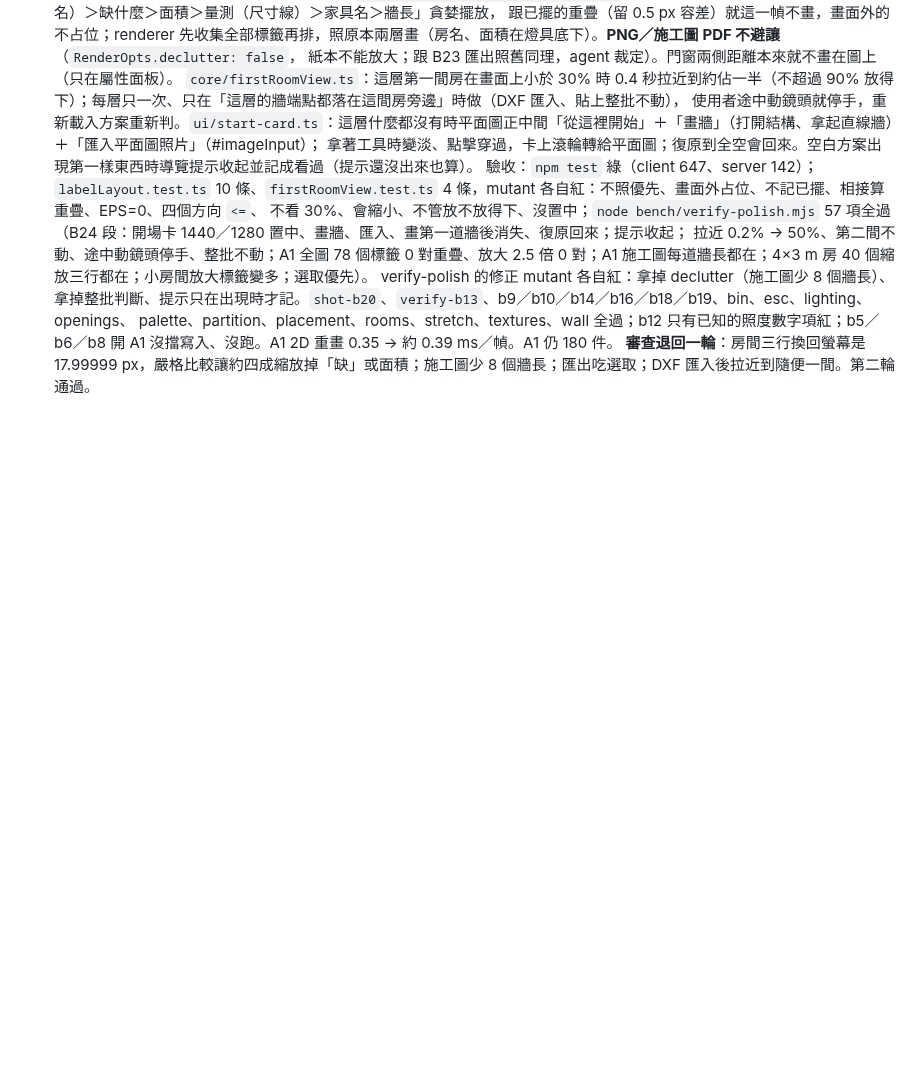
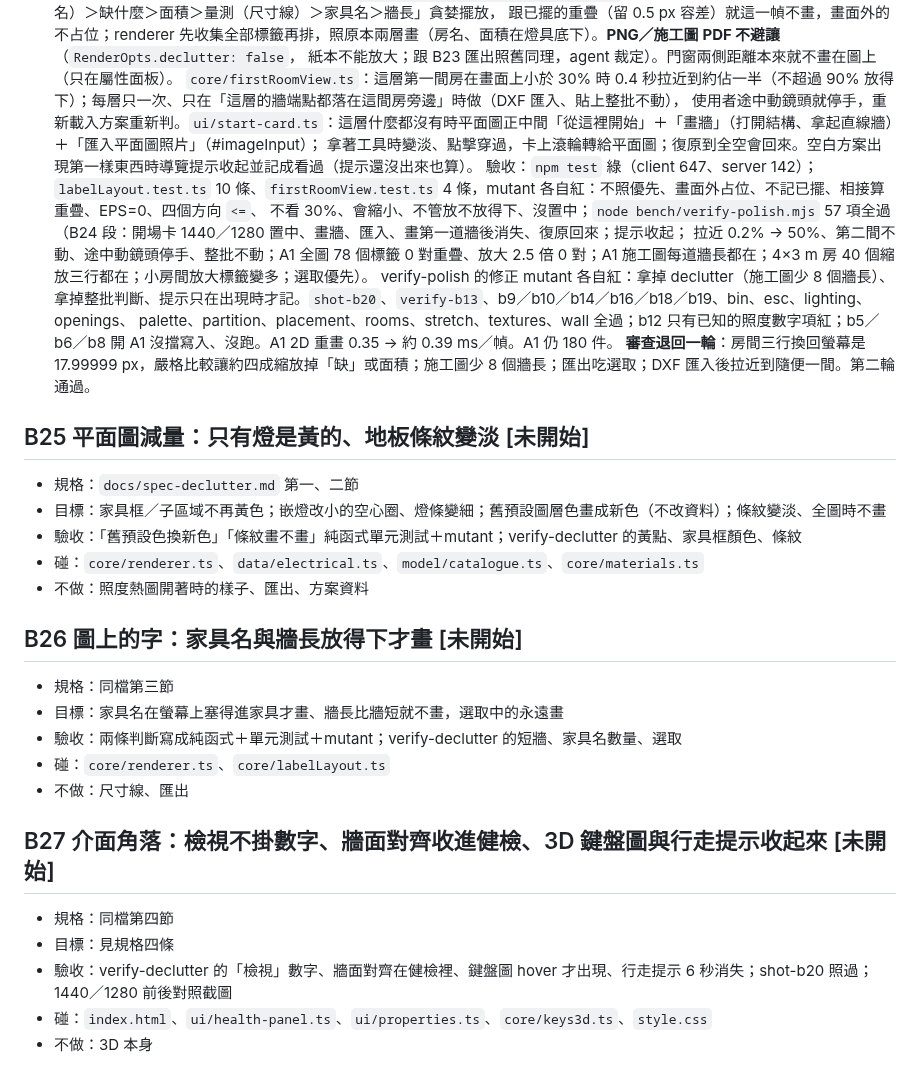
Before and after one commit to bruuucechang/interiordesign, a Markdown page: blocks.md, the part around the change. GitHub-like rendering; blank space fills up the shorter version.

Commit message:
規格：畫面減量（B25～B27），blocks.md 加三塊
Co-Authored-By: Claude Opus 5.5 <noreply@anthropic.com>

```diff
--- a/blocks.md
+++ b/blocks.md
@@ -323,3 +323,24 @@
   verify-polish 的修正 mutant 各自紅：拿掉 declutter（施工圖少 8 個牆長）、拿掉整批判斷、提示只在出現時才記。`shot-b20`、`verify-b13`、b9／b10／b14／b16／b18／b19、bin、esc、lighting、openings、
   palette、partition、placement、rooms、stretch、textures、wall 全過；b12 只有已知的照度數字項紅；b5／b6／b8 開 A1 沒擋寫入、沒跑。A1 2D 重畫 0.35 → 約 0.39 ms／幀。A1 仍 180 件。
   **審查退回一輪**：房間三行換回螢幕是 17.99999 px，嚴格比較讓約四成縮放掉「缺」或面積；施工圖少 8 個牆長；匯出吃選取；DXF 匯入後拉近到隨便一間。第二輪通過。
+
+## B25 平面圖減量：只有燈是黃的、地板條紋變淡  [未開始]
+- 規格：`docs/spec-declutter.md` 第一、二節
+- 目標：家具框／子區域不再黃色；嵌燈改小的空心圈、燈條變細；舊預設圖層色畫成新色（不改資料）；條紋變淡、全圖時不畫
+- 驗收：「舊預設色換新色」「條紋畫不畫」純函式單元測試＋mutant；verify-declutter 的黃點、家具框顏色、條紋
+- 碰：`core/renderer.ts`、`data/electrical.ts`、`model/catalogue.ts`、`core/materials.ts`
+- 不做：照度熱圖開著時的樣子、匯出、方案資料
+
+## B26 圖上的字：家具名與牆長放得下才畫  [未開始]
+- 規格：同檔第三節
+- 目標：家具名在螢幕上塞得進家具才畫、牆長比牆短就不畫，選取中的永遠畫
+- 驗收：兩條判斷寫成純函式＋單元測試＋mutant；verify-declutter 的短牆、家具名數量、選取
+- 碰：`core/renderer.ts`、`core/labelLayout.ts`
+- 不做：尺寸線、匯出
+
+## B27 介面角落：檢視不掛數字、牆面對齊收進健檢、3D 鍵盤圖與行走提示收起來  [未開始]
+- 規格：同檔第四節
+- 目標：見規格四條
+- 驗收：verify-declutter 的「檢視」數字、牆面對齊在健檢裡、鍵盤圖 hover 才出現、行走提示 6 秒消失；shot-b20 照過；1440／1280 前後對照截圖
+- 碰：`index.html`、`ui/health-panel.ts`、`ui/properties.ts`、`core/keys3d.ts`、`style.css`
+- 不做：3D 本身
```
Also changed, not shown: docs/spec-declutter.md (added, +59 -0 lines).
